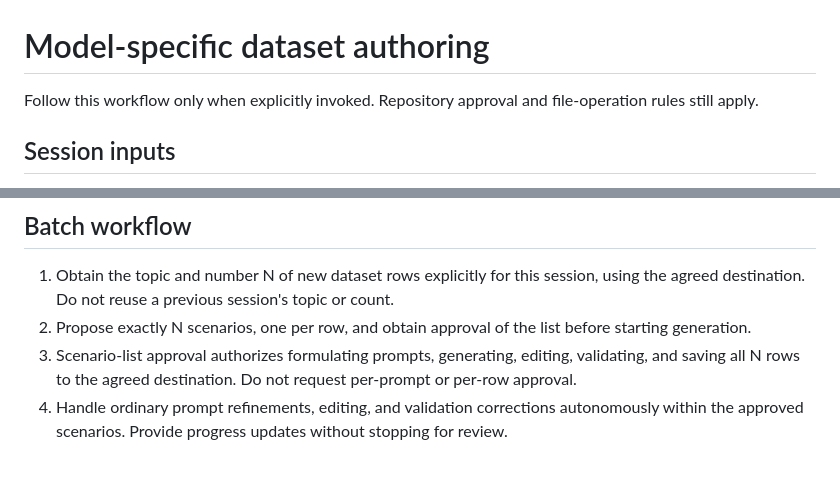
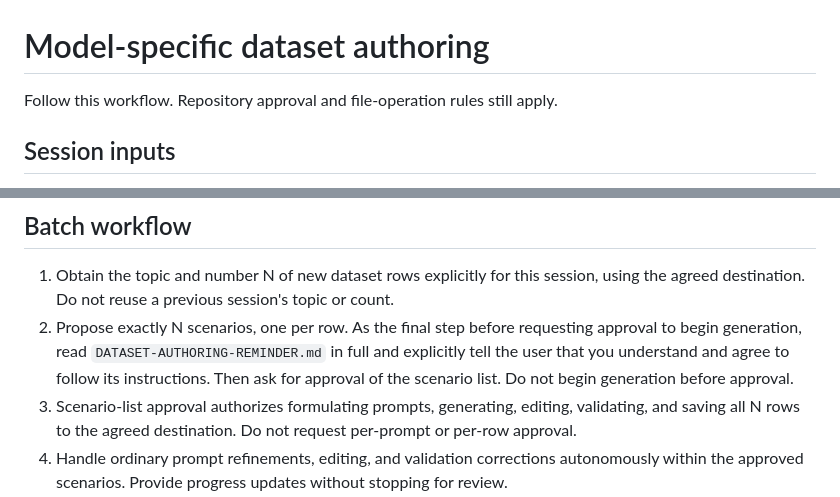
Before and after one commit to jakejb53/trlx, a Markdown page: DATASET-AUTHORING.md, 2 parts joined by grey strips. GitHub-like rendering; blank space fills up the shorter version.

Commit message:
updated dataset authoring instructions

```diff
--- a/DATASET-AUTHORING.md
+++ b/DATASET-AUTHORING.md
@@ -1,6 +1,6 @@
 # Model-specific dataset authoring
 
-Follow this workflow only when explicitly invoked. Repository approval and file-operation rules still apply.
+Follow this workflow. Repository approval and file-operation rules still apply.
 
 ## Session inputs
 
@@ -27,7 +27,7 @@ Prefer focused, challenging problems whose corrected solutions fit the training
 ## Batch workflow
 
 1. Obtain the topic and number N of new dataset rows explicitly for this session, using the agreed destination. Do not reuse a previous session's topic or count.
-2. Propose exactly N scenarios, one per row, and obtain approval of the list before starting generation.
+2. Propose exactly N scenarios, one per row. As the final step before requesting approval to begin generation, read `DATASET-AUTHORING-REMINDER.md` in full and explicitly tell the user that you understand and agree to follow its instructions. Then ask for approval of the scenario list. Do not begin generation before approval.
 3. Scenario-list approval authorizes formulating prompts, generating, editing, validating, and saving all N rows to the agreed destination. Do not request per-prompt or per-row approval.
 4. Handle ordinary prompt refinements, editing, and validation corrections autonomously within the approved scenarios. Provide progress updates without stopping for review.
 5. Save each verified row as it is completed, preserving existing examples. Count only new saved rows toward N; skipped duplicates do not count. On continuation, inspect saved progress before creating more rows.
```
Also changed, not shown: DATASET-AUTHORING-REMINDER.md (added, +40 -0 lines).
